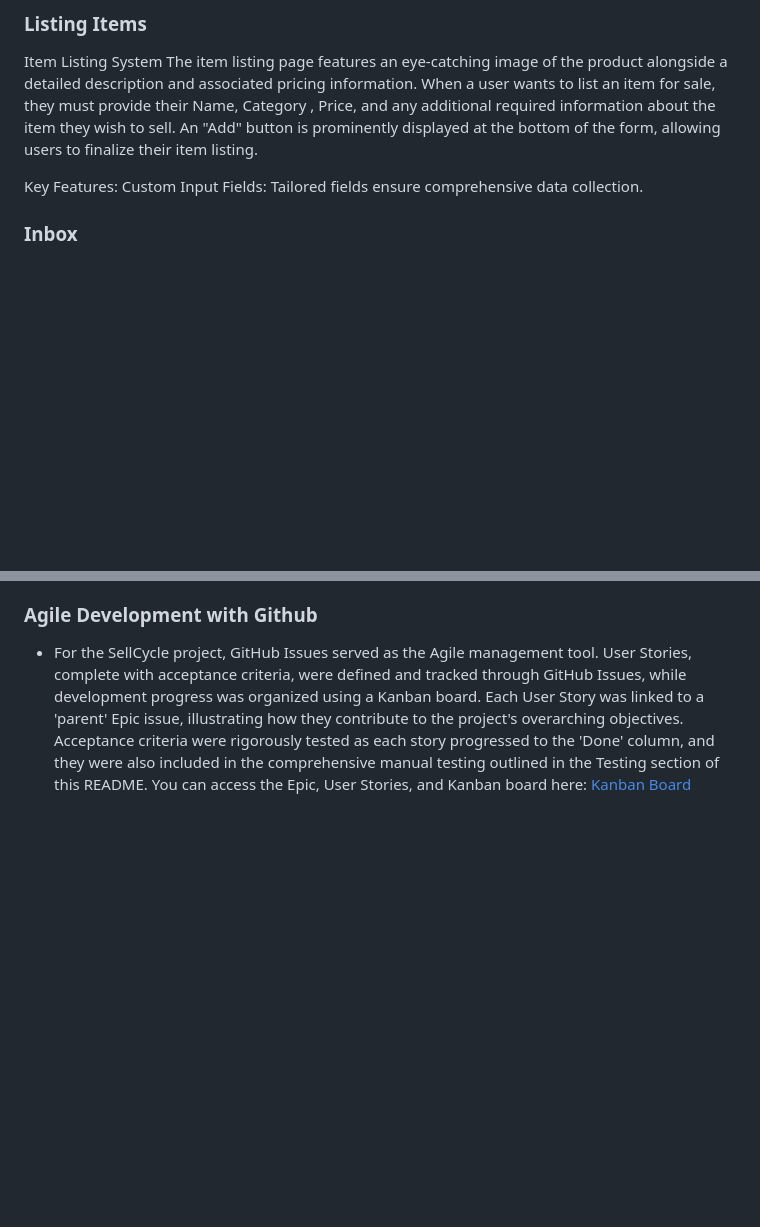
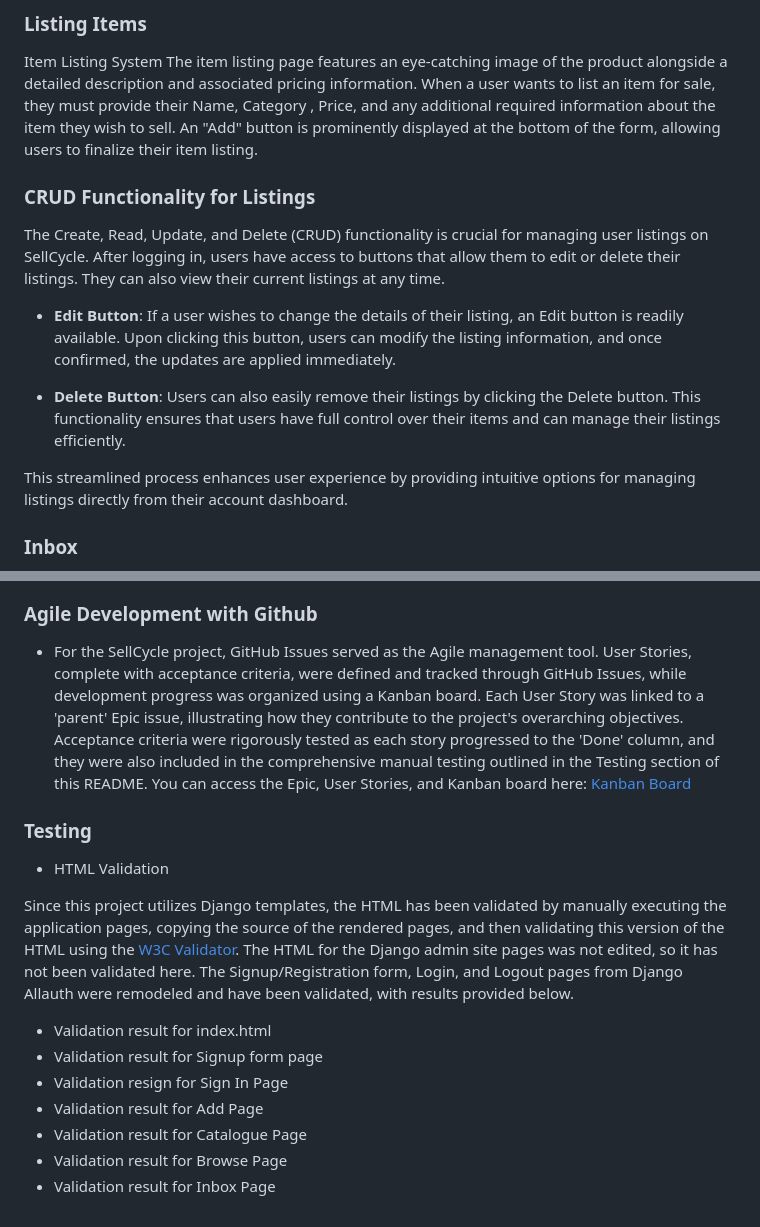
Before and after one commit to Esty-8/sell-cycle, a Markdown page: README.md, 2 parts joined by grey strips. Rendered like a GitHub page; blank space fills up the shorter version.

```diff
--- a/README.md
+++ b/README.md
@@ -181,8 +181,16 @@ Item Listing System
 The item listing page features an eye-catching image of the product alongside a detailed description and associated pricing information. When a user wants to list an item for sale, they must provide their Name, Category , Price, and any additional required information about the item they wish to sell.
 An  "Add" button is prominently displayed at the bottom of the form, allowing users to finalize their item listing.
 
-Key Features:
-Custom Input Fields: Tailored fields ensure comprehensive data collection.
+
+###  CRUD Functionality for Listings
+
+The Create, Read, Update, and Delete (CRUD) functionality is crucial for managing user listings on SellCycle. After logging in, users have access to buttons that allow them to edit or delete their listings. They can also view their current listings at any time.
+
+- **Edit Button**: If a user wishes to change the details of their listing, an Edit button is readily available. Upon clicking this button, users can modify the listing information, and once confirmed, the updates are applied immediately.
+
+- **Delete Button**: Users can also easily remove their listings by clicking the Delete button. This functionality ensures that users have full control over their items and can manage their listings efficiently.
+
+This streamlined process enhances user experience by providing intuitive options for managing listings directly from their account dashboard.
 
 ### Inbox
 
@@ -326,3 +391,18 @@ Responsive design ensures that SellCycle functions seamlessly across all devices
 
 - For the SellCycle project, GitHub Issues served as the Agile management tool. User Stories, complete with acceptance criteria, were defined and tracked through GitHub Issues, while development progress was organized using a Kanban board. Each User Story was linked to a 'parent' Epic issue, illustrating how they contribute to the project's overarching objectives. Acceptance criteria were rigorously tested as each story progressed to the 'Done' column, and they were also included in the comprehensive manual testing outlined in the Testing section of this README.
 You can access the Epic, User Stories, and Kanban board here: [Kanban Board](https://github.com/users/Esty-8/projects/9)
+
+### Testing
+
+- HTML Validation
+
+Since this project utilizes Django templates, the HTML has been validated by manually executing the application pages, copying the source of the rendered pages, and then validating this version of the HTML using the [W3C Validator](https://validator.w3.org). The HTML for the Django admin site pages was not edited, so it has not been validated here. The Signup/Registration form, Login, and Logout pages from Django Allauth were remodeled and have been validated, with results provided below.
+
+
+- Validation result for index.html
+- Validation result for Signup form page
+- Validation resign for Sign In Page
+- Validation result for Add Page
+- Validation result for Catalogue  Page
+- Validation result for Browse Page
+- Validation result for Inbox Page
```
Also changed, not shown: other parts of README.md (+72 -15 lines), static/images/addItems.png (added), static/images/admin.png (added), static/images/conversation.png (added).
